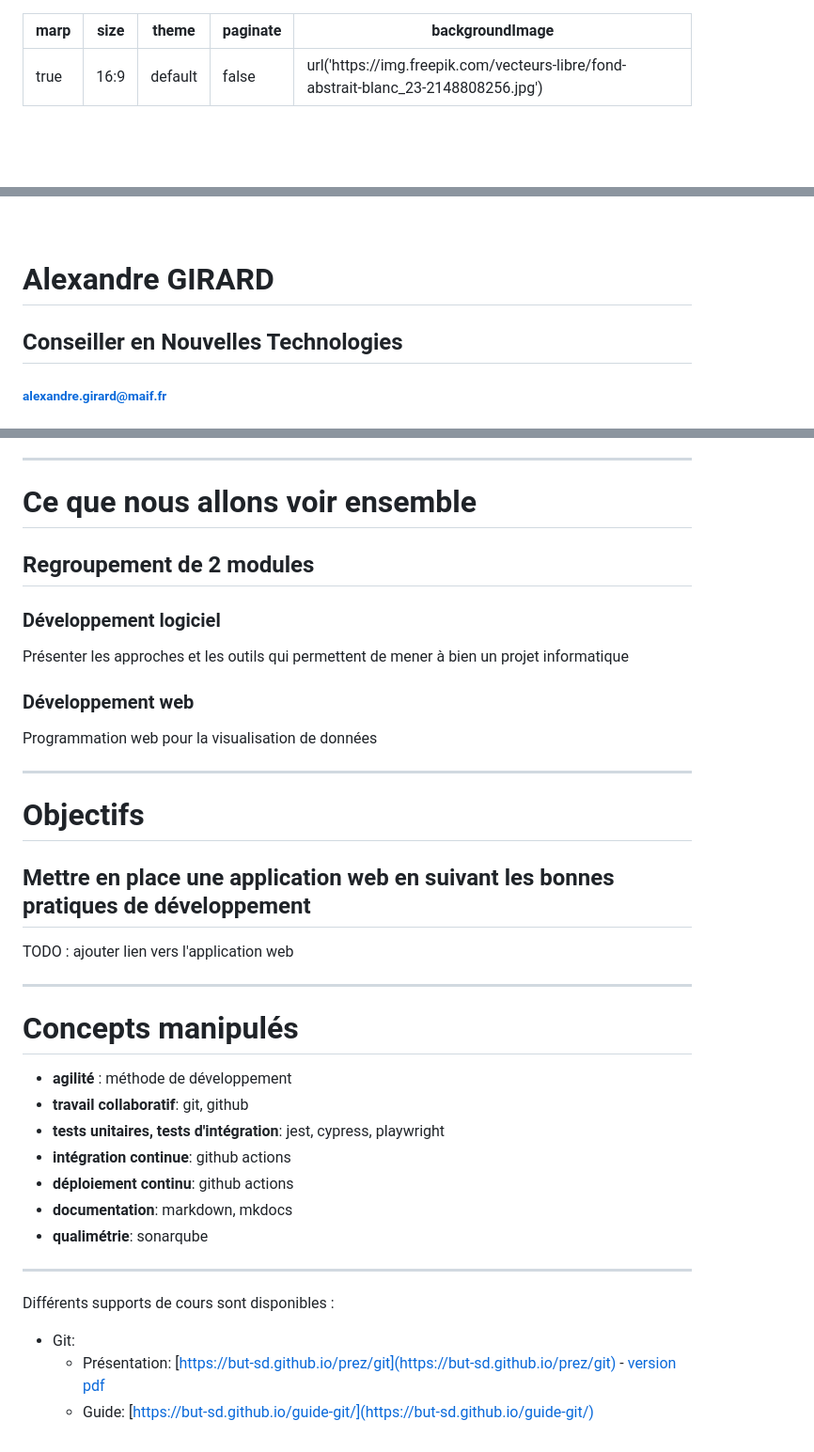
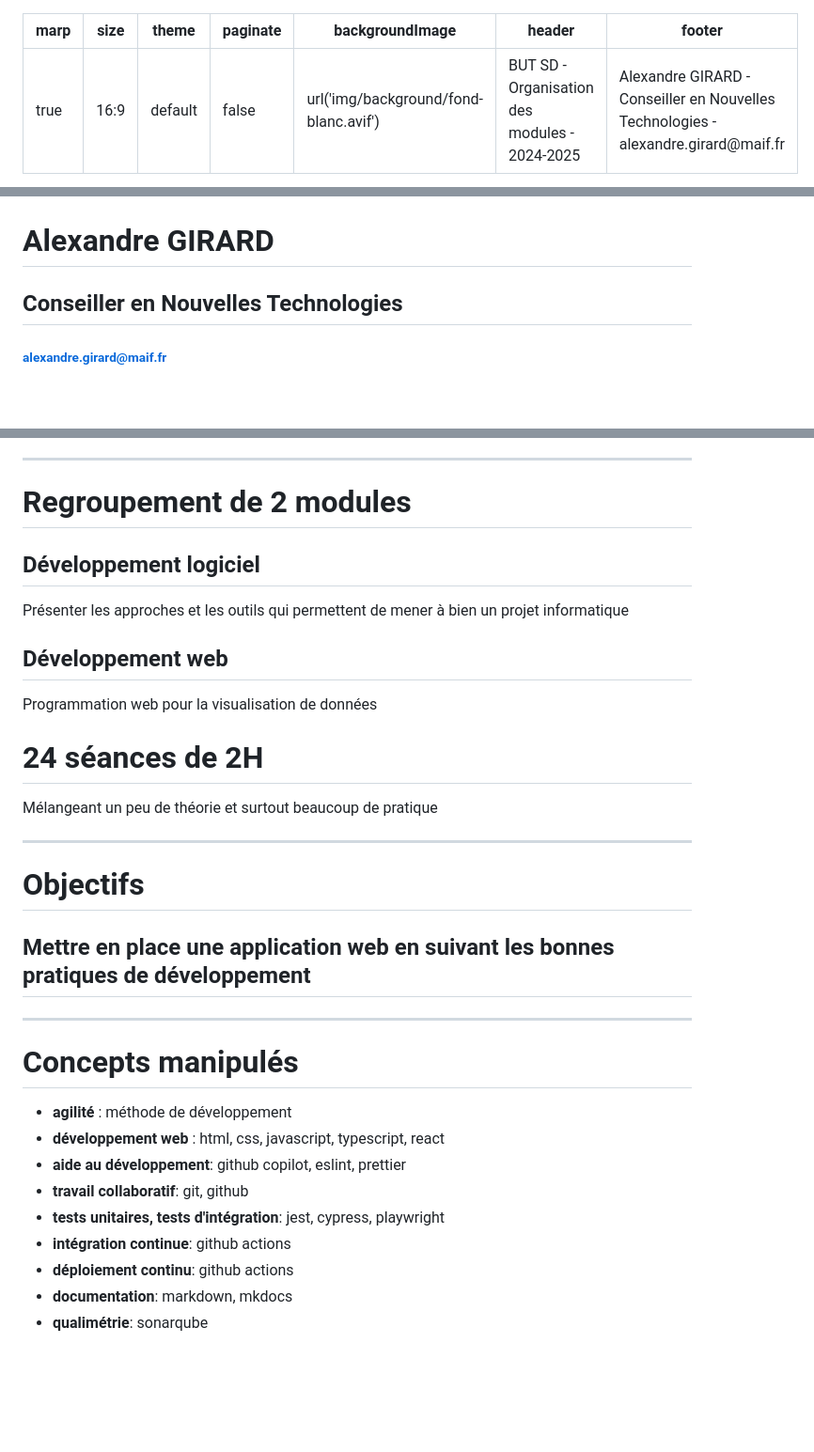
Before and after one commit to but-sd/prez, a Markdown page: general.md, 3 parts joined by grey strips. Shown: that part at 94% size. Rendered like a GitHub page; blank space fills up the shorter version.

```diff
--- a/general.md
+++ b/general.md
@@ -3,7 +3,9 @@ marp: true
 size: 16:9
 theme: default
 paginate: false
-backgroundImage: url('https://img.freepik.com/vecteurs-libre/fond-abstrait-blanc_23-2148808256.jpg')
+backgroundImage: url('img/background/fond-blanc.avif')
+header: 'BUT SD - Organisation des modules - 2024-2025'
+footer: 'Alexandre GIRARD - Conseiller en Nouvelles Technologies - alexandre.girard@maif.fr'
 
 ---
 
@@ -12,10 +13,4 @@ backgroundImage: url('https://img.freepik.com/vecteurs-libre/fond-abstrait-blanc
 
-&nbsp;
-&nbsp;
-&nbsp;
-&nbsp;
-&nbsp;
-&nbsp;
 #  Alexandre GIRARD
 ## Conseiller en Nouvelles Technologies
 ###### alexandre.girard@maif.fr
@@ -33,28 +28,29 @@ Ensemble des outils pour le développement logiciel mis à la disposition des é
 - **Nexus** : gestion des artefacts
 ---
 
-# Ce que nous allons voir ensemble
-
-## Regroupement de 2 modules
-### **Développement logiciel**
+# Regroupement de 2 modules
+## **Développement logiciel**
 Présenter les approches et les outils qui permettent de mener à bien un projet informatique
 
-### **Développement web**
+## **Développement web**
 Programmation web pour la visualisation de données
+
+# 24 séances de 2H
+Mélangeant un peu de théorie et surtout beaucoup de pratique
 
 ---
 
 # Objectifs
 
-## Mettre en place une application web en suivant les bonnes pratiques de développement
-
-TODO : ajouter lien vers l'application web
+## **Mettre en place une application web en suivant les bonnes pratiques de développement**
 
 ---
 
 # Concepts manipulés
 
 - __agilité__ : méthode de développement
+- __développement web__ : html, css, javascript, typescript, react
+- __aide au développement__: github copilot, eslint, prettier
 - __travail collaboratif__: git, github
 - __tests unitaires, tests d'intégration__: jest, cypress, playwright
 - __intégration continue__: github actions
@@ -62,11 +58,13 @@ TODO : ajouter lien vers l'application web
 - __documentation__: markdown, mkdocs
 - __qualimétrie__: sonarqube
 
----
 
-Différents supports de cours sont disponibles :
+<!-- ---
+
+# Différents supports de cours disponibles :
 
 
 - Git:
     - Présentation: [https://but-sd.github.io/prez/git](https://but-sd.github.io/prez/git) - [version pdf](https://but-sd.github.io/prez/git.pdf)
     - Guide: [https://but-sd.github.io/guide-git/](https://but-sd.github.io/guide-git/)
+ -->
```
Also changed, not shown: other parts of general.md (+2 -3 lines), img/background/fond-maif.jpg (added), 1 other file.
